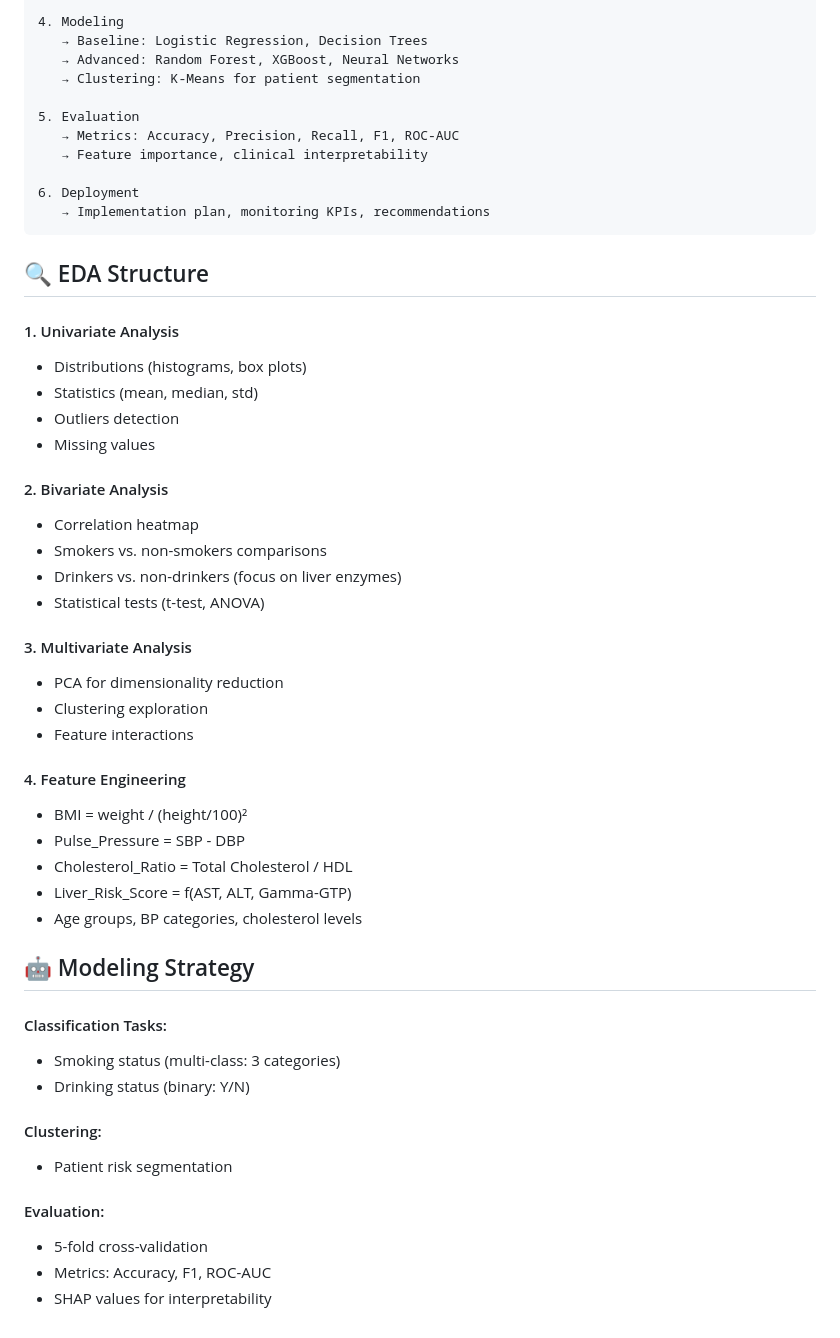
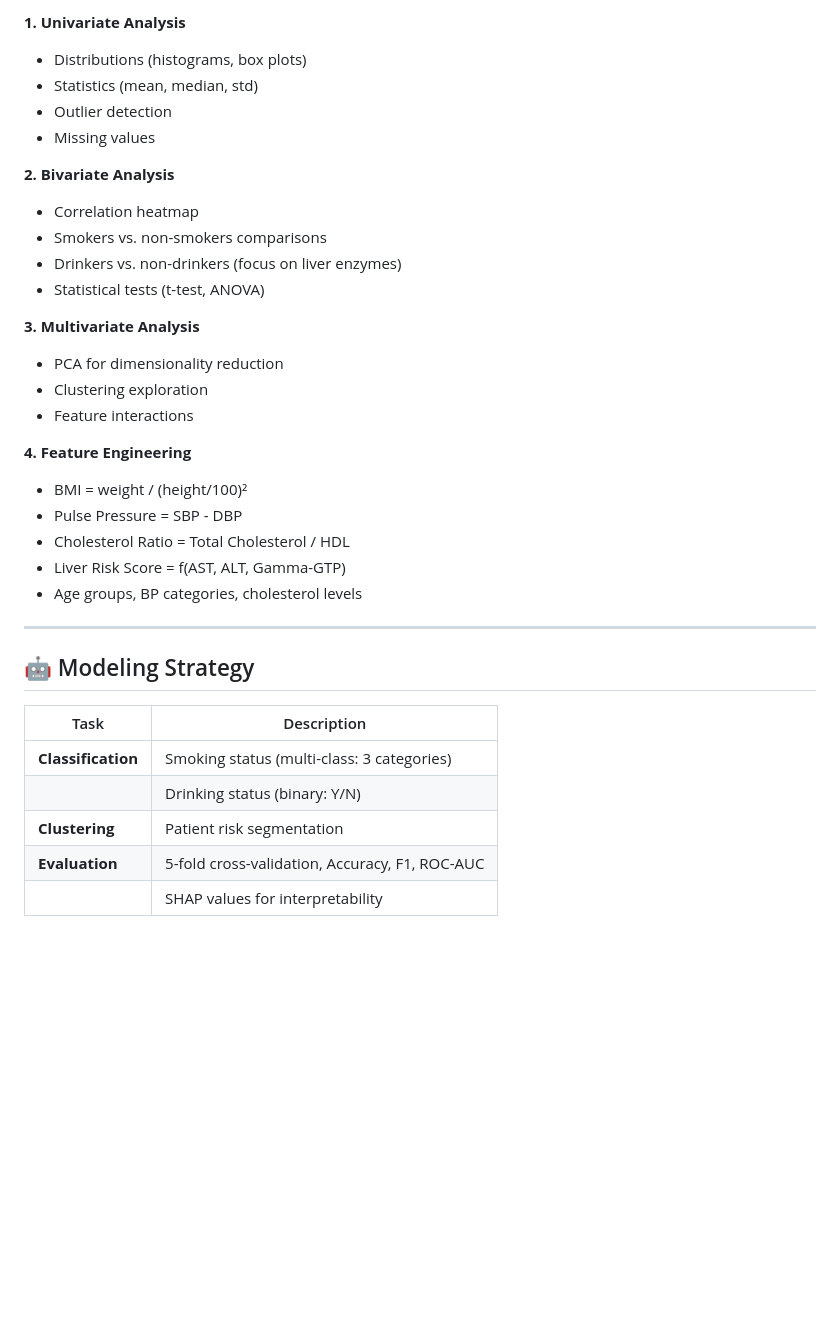
Before and after one commit to gvazzolerunitn/data-science-project, a Markdown page: README.md, the part around one of its changes. Rendered like a GitHub page; blank space fills up the shorter version.

````diff
--- a/README.md
+++ b/README.md
@@ -84,53 +59,36 @@ Data science project to predict smoking/drinking behaviors and cardiovascular ri
 
-4. Modeling
-   → Baseline: Logistic Regression, Decision Trees
-   → Advanced: Random Forest, XGBoost, Neural Networks
-   → Clustering: K-Means for patient segmentation
+**1. Univariate Analysis**
+  - Distributions (histograms, box plots)
+  - Statistics (mean, median, std)
+  - Outlier detection
+  - Missing values
 
-5. Evaluation
-   → Metrics: Accuracy, Precision, Recall, F1, ROC-AUC
-   → Feature importance, clinical interpretability
+**2. Bivariate Analysis**
+  - Correlation heatmap
+  - Smokers vs. non-smokers comparisons
+  - Drinkers vs. non-drinkers (focus on liver enzymes)
+  - Statistical tests (t-test, ANOVA)
 
-6. Deployment
-   → Implementation plan, monitoring KPIs, recommendations
-```
+**3. Multivariate Analysis**
+  - PCA for dimensionality reduction
+  - Clustering exploration
+  - Feature interactions
 
-## 🔍 EDA Structure
-#### 1. Univariate Analysis
-- Distributions (histograms, box plots)
-- Statistics (mean, median, std)
-- Outliers detection
-- Missing values
+**4. Feature Engineering**
+  - BMI = weight / (height/100)²
+  - Pulse Pressure = SBP - DBP
+  - Cholesterol Ratio = Total Cholesterol / HDL
+  - Liver Risk Score = f(AST, ALT, Gamma-GTP)
+  - Age groups, BP categories, cholesterol levels
 
-#### 2. Bivariate Analysis
-
-- Correlation heatmap
-- Smokers vs. non-smokers comparisons
-- Drinkers vs. non-drinkers (focus on liver enzymes)
-- Statistical tests (t-test, ANOVA)
-
-#### 3. Multivariate Analysis
-- PCA for dimensionality reduction
-- Clustering exploration
-- Feature interactions
-
-#### 4. Feature Engineering
-- BMI = weight / (height/100)²
-- Pulse_Pressure = SBP - DBP
-- Cholesterol_Ratio = Total Cholesterol / HDL
-- Liver_Risk_Score = f(AST, ALT, Gamma-GTP)
-- Age groups, BP categories, cholesterol levels
+---
 
 ## 🤖 Modeling Strategy
 
-#### Classification Tasks:
-- Smoking status (multi-class: 3 categories)
-- Drinking status (binary: Y/N)
-
-#### Clustering:
-- Patient risk segmentation
-
-#### Evaluation:
-- 5-fold cross-validation
-- Metrics: Accuracy, F1, ROC-AUC
-- SHAP values for interpretability
+| Task                | Description                                      |
+|---------------------|--------------------------------------------------|
+| **Classification**  | Smoking status (multi-class: 3 categories)       |
+|                     | Drinking status (binary: Y/N)                    |
+| **Clustering**      | Patient risk segmentation                        |
+| **Evaluation**      | 5-fold cross-validation, Accuracy, F1, ROC-AUC   |
+|                     | SHAP values for interpretability                 |
````
Also changed, not shown: other parts of README.md (+38 -63 lines).
